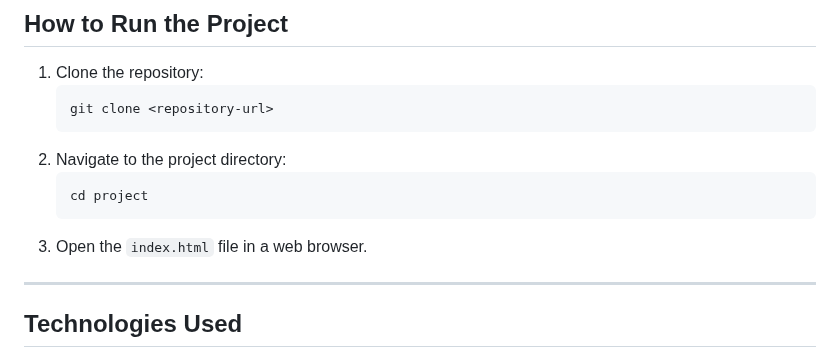
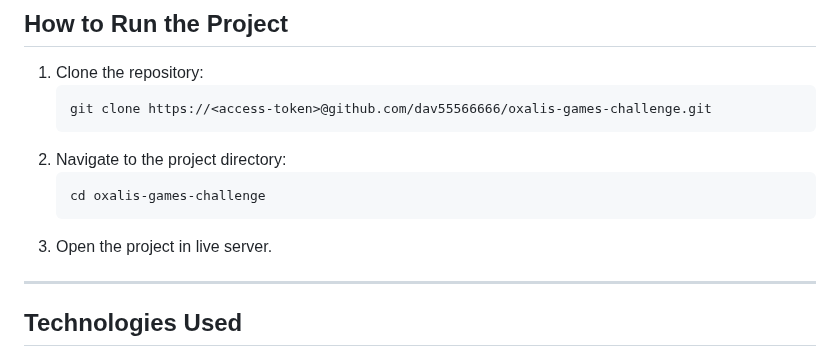
Before and after one commit to dav55566666/dalet-noon-challenge, a Markdown page: README.md, the part around the change. Drawn GitHub-style.

Commit message:
improved readme

````diff
--- a/README.md
+++ b/README.md
@@ -67,13 +67,13 @@ The project was built according to the following requirements:
 ## **How to Run the Project**
 1. Clone the repository:
    ```bash
-   git clone <repository-url>
+   git clone https://<access-token>@github.com/dav55566666/oxalis-games-challenge.git
    ```
 2. Navigate to the project directory:
    ```bash
-   cd project
+   cd oxalis-games-challenge
    ```
-3. Open the `index.html` file in a web browser.
+3. Open the project in live server.
 
 ---
 
````
